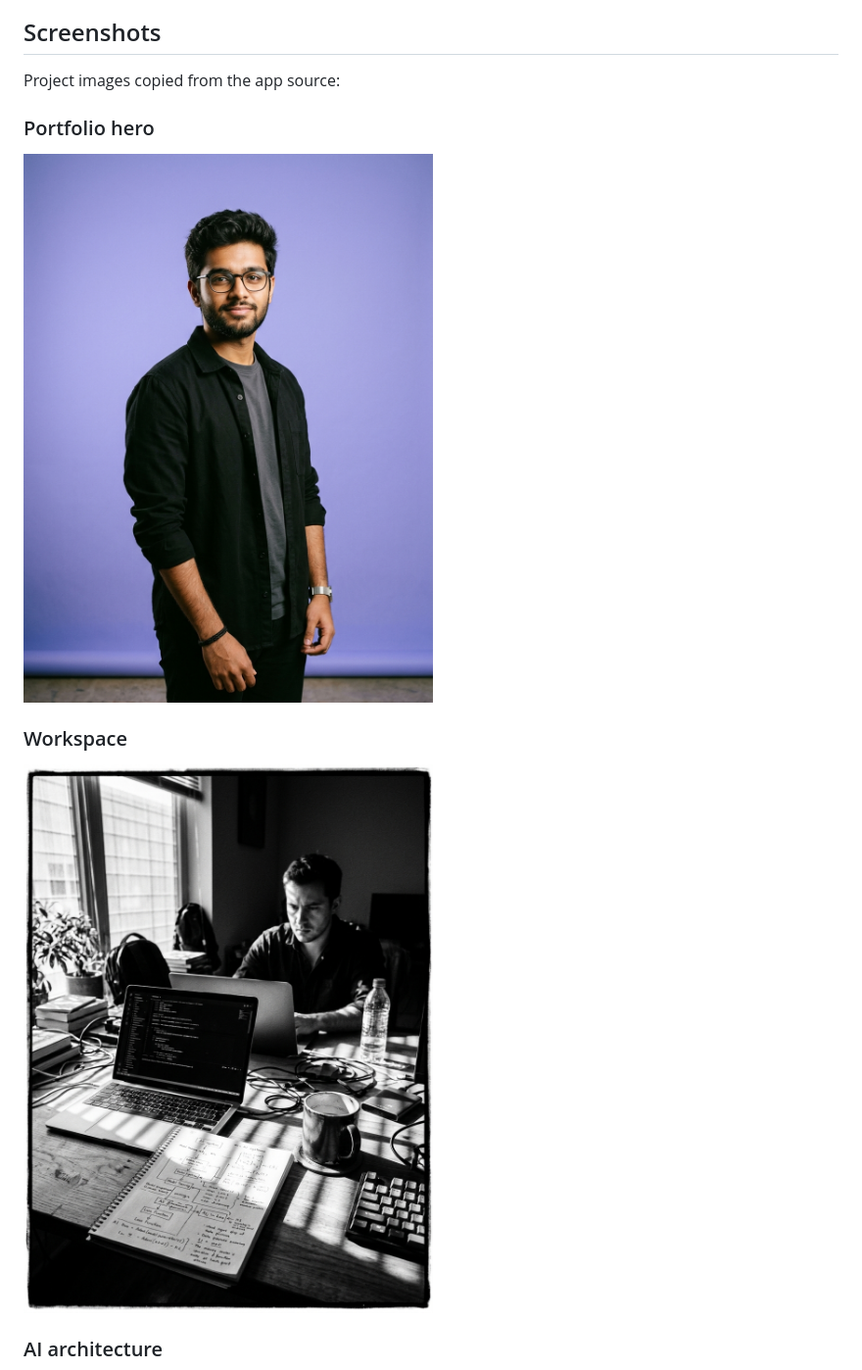
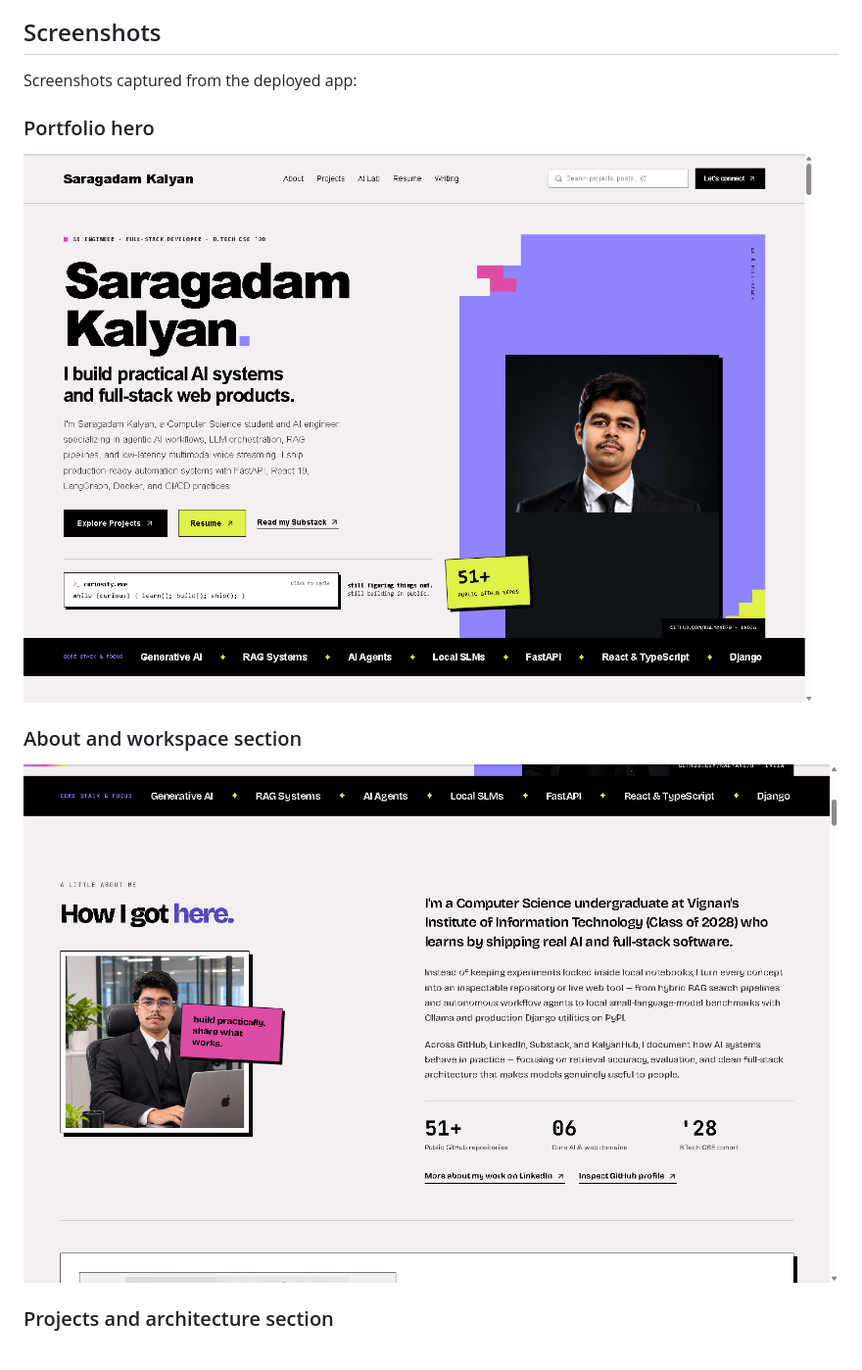
Before and after one commit to kalyan870/kalyanwebsite, a Markdown page: README.md, the part around one of its changes. Shown at 98% size. GitHub-like rendering; pictures changed too: docs/screenshots/about-section.png (added), docs/screenshots/hero.jpg (deleted), docs/screenshots/portfolio-home.png (added).

Commit message:
Replace mismatched images with app screenshots

```diff
--- a/README.md
+++ b/README.md
@@ -40,15 +40,15 @@ The frontend is a static Vite build in `dist/`. Vercel, Netlify, and Firebase Ho
 
 ## Screenshots
 
-Project images copied from the app source:
+Screenshots captured from the deployed app:
 
 ### Portfolio hero
 
-![Portfolio hero portrait](docs/screenshots/hero.jpg)
+![Portfolio homepage and hero](docs/screenshots/portfolio-home.png)
 
-### Workspace
+### About and workspace section
 
-![Kalyan at his engineering workspace](docs/screenshots/workspace.jpg)
+![About section as shown in the deployed app](docs/screenshots/about-section.png)
 
-### AI architecture
+### Projects and architecture section
 
```
Also changed, not shown: other parts of README.md (+1 -1 lines), docs/screenshots/architecture.jpg (deleted), docs/screenshots/projects-section.png (added).
